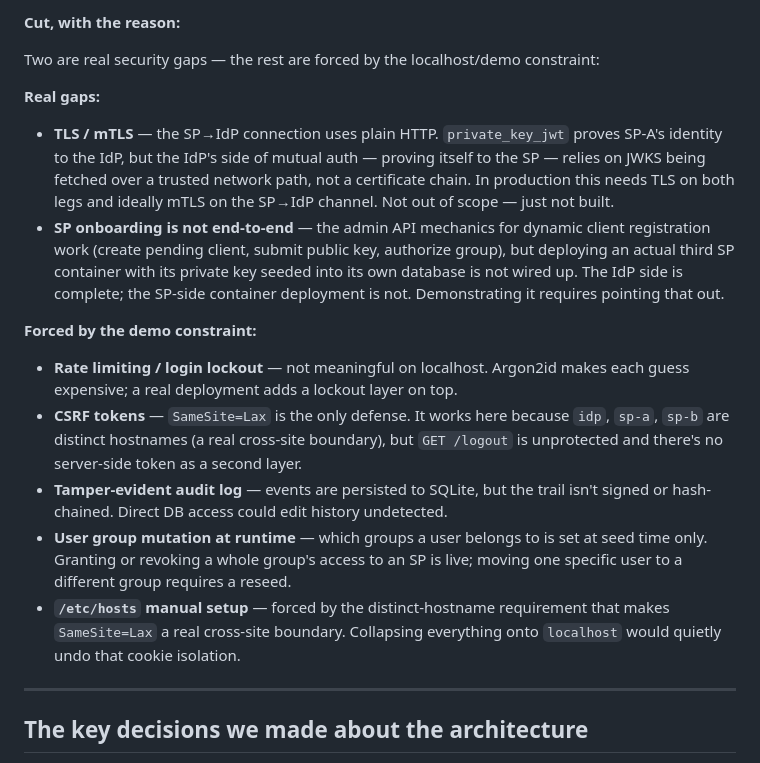
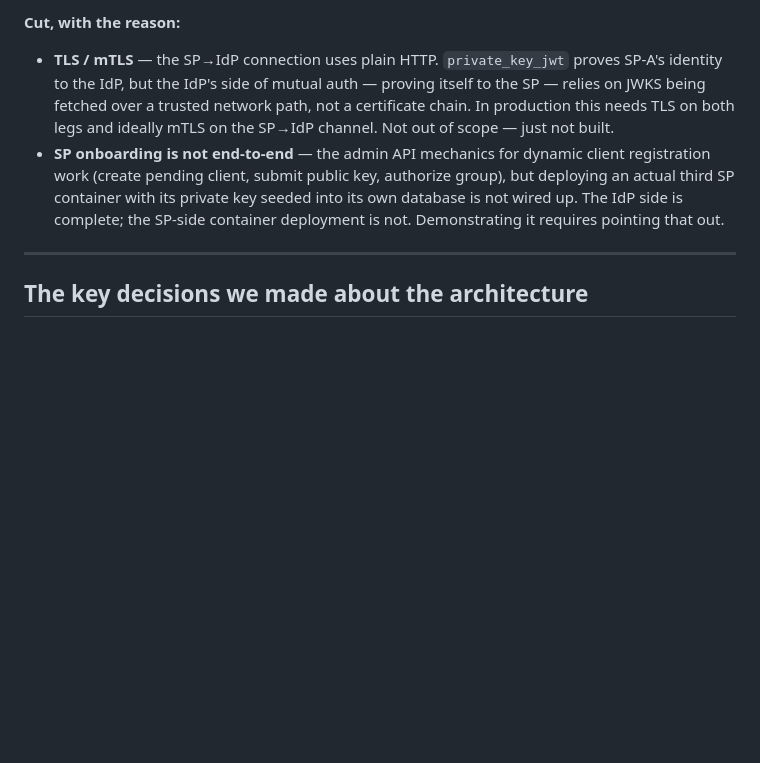
Before and after one commit to livingcurious/Federated-Identity, a Markdown page: README.md, the part around the change. GitHub-like rendering; blank space fills up the shorter version.

```diff
--- a/README.md
+++ b/README.md
@@ -118,10 +118,6 @@ lifecycle and persistence.
   session only by `idp_sid`.
 
 **Cut, with the reason:**
-
-Two are real security gaps — the rest are forced by the localhost/demo constraint:
-
-**Real gaps:**
 - **TLS / mTLS** — the SP→IdP connection uses plain HTTP. `private_key_jwt` proves
   SP-A's identity to the IdP, but the IdP's side of mutual auth — proving itself to
   the SP — relies on JWKS being fetched over a trusted network path, not a certificate
@@ -132,21 +128,6 @@ Two are real security gaps — the rest are forced by the localhost/demo constra
   deploying an actual third SP container with its private key seeded into its own
   database is not wired up. The IdP side is complete; the SP-side container deployment
   is not. Demonstrating it requires pointing that out.
-
-**Forced by the demo constraint:**
-- **Rate limiting / login lockout** — not meaningful on localhost. Argon2id makes each
-  guess expensive; a real deployment adds a lockout layer on top.
-- **CSRF tokens** — `SameSite=Lax` is the only defense. It works here because `idp`,
-  `sp-a`, `sp-b` are distinct hostnames (a real cross-site boundary), but `GET /logout`
-  is unprotected and there's no server-side token as a second layer.
-- **Tamper-evident audit log** — events are persisted to SQLite, but the trail isn't
-  signed or hash-chained. Direct DB access could edit history undetected.
-- **User group mutation at runtime** — which groups a user belongs to is set at seed
-  time only. Granting or revoking a whole group's access to an SP is live; moving one
-  specific user to a different group requires a reseed.
-- **`/etc/hosts` manual setup** — forced by the distinct-hostname requirement that makes
-  `SameSite=Lax` a real cross-site boundary. Collapsing everything onto `localhost`
-  would quietly undo that cookie isolation.
 
 ---
 
```
